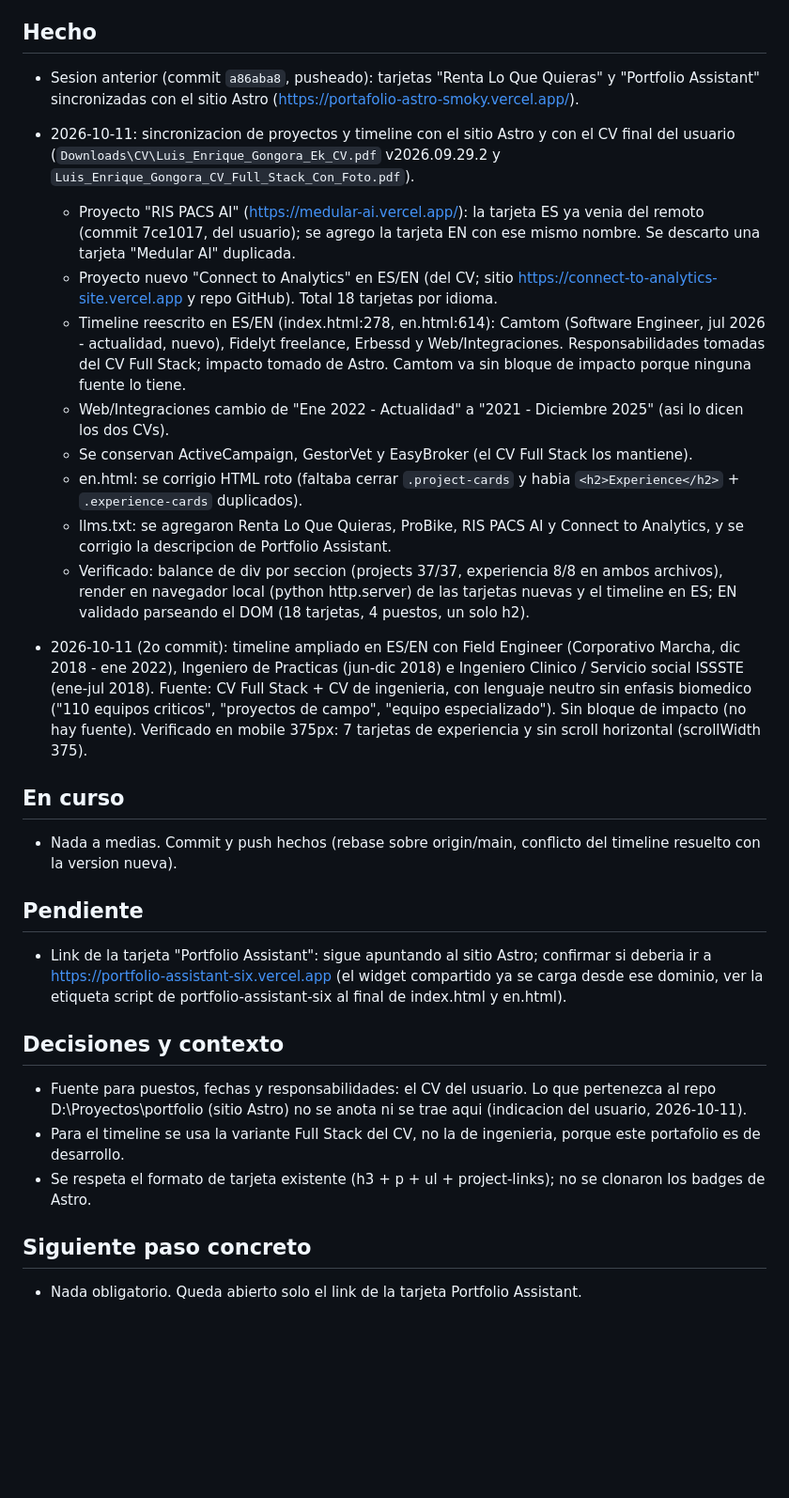
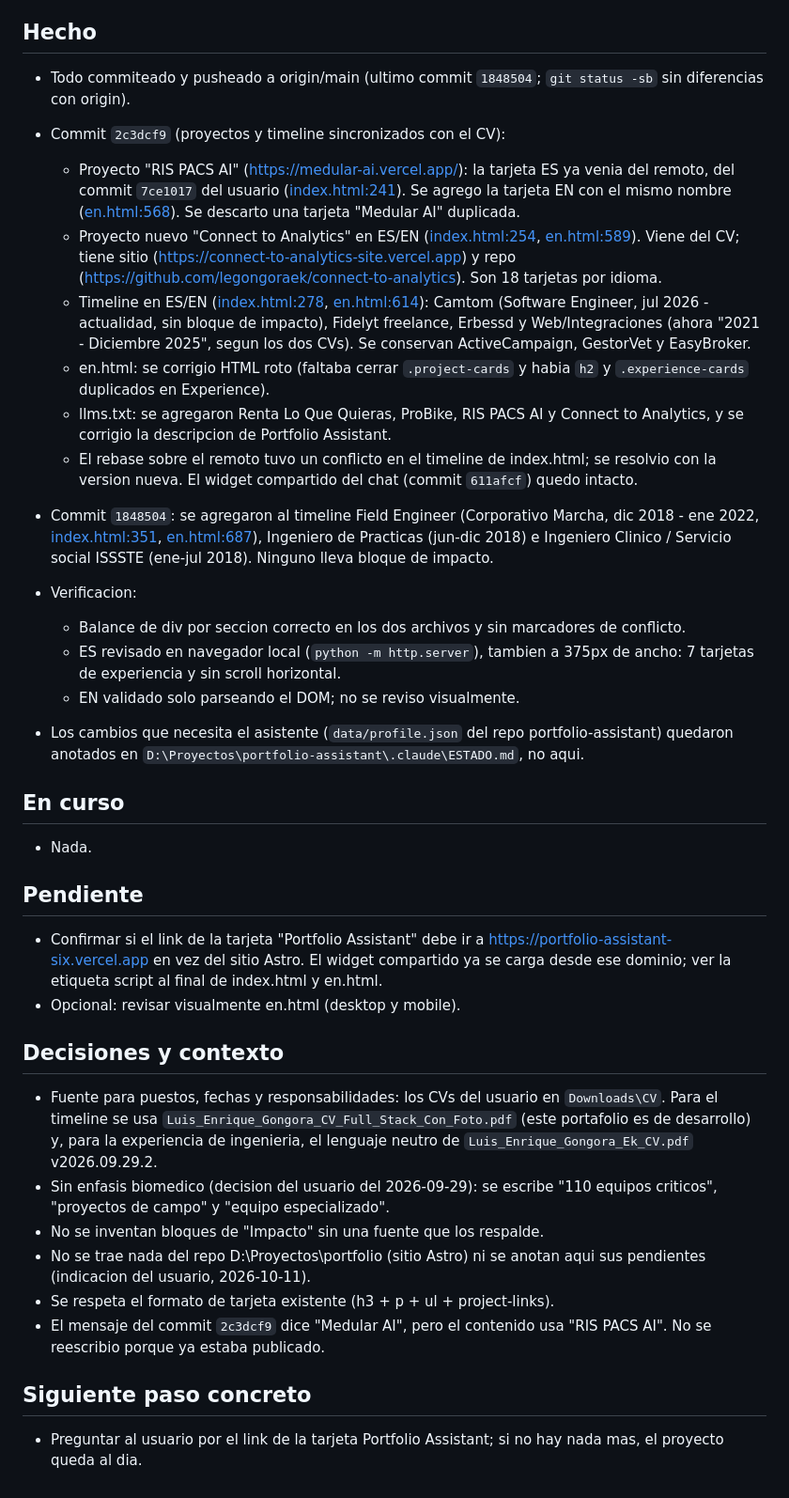
Before and after one commit to legongoraek/legongoraek.github.io, a Markdown page: .claude/ESTADO.md, the part around one of its changes. Shown at 94% size. Rendered like a GitHub page; blank space fills up the shorter version.

Commit message:
Update project status notes
Co-Authored-By: Claude Opus 5.5 <noreply@anthropic.com>

```diff
--- a/.claude/ESTADO.md
+++ b/.claude/ESTADO.md
@@ -3,28 +3,35 @@ _Ultima actualizacion: 2026-10-11_
 
 ## Hecho
-- Sesion anterior (commit `a86aba8`, pusheado): tarjetas "Renta Lo Que Quieras" y "Portfolio Assistant" sincronizadas con el sitio Astro (https://portafolio-astro-smoky.vercel.app/).
-- 2026-10-11: sincronizacion de proyectos y timeline con el sitio Astro y con el CV final del usuario (`Downloads\CV\Luis_Enrique_Gongora_Ek_CV.pdf` v2026.09.29.2 y `Luis_Enrique_Gongora_CV_Full_Stack_Con_Foto.pdf`).
-  - Proyecto "RIS PACS AI" (https://medular-ai.vercel.app/): la tarjeta ES ya venia del remoto (commit 7ce1017, del usuario); se agrego la tarjeta EN con ese mismo nombre. Se descarto una tarjeta "Medular AI" duplicada.
-  - Proyecto nuevo "Connect to Analytics" en ES/EN (del CV; sitio https://connect-to-analytics-site.vercel.app y repo GitHub). Total 18 tarjetas por idioma.
-  - Timeline reescrito en ES/EN (index.html:278, en.html:614): Camtom (Software Engineer, jul 2026 - actualidad, nuevo), Fidelyt freelance, Erbessd y Web/Integraciones. Responsabilidades tomadas del CV Full Stack; impacto tomado de Astro. Camtom va sin bloque de impacto porque ninguna fuente lo tiene.
-  - Web/Integraciones cambio de "Ene 2022 - Actualidad" a "2021 - Diciembre 2025" (asi lo dicen los dos CVs).
-  - Se conservan ActiveCampaign, GestorVet y EasyBroker (el CV Full Stack los mantiene).
-  - en.html: se corrigio HTML roto (faltaba cerrar `.project-cards` y habia `<h2>Experience</h2>` + `.experience-cards` duplicados).
+- Todo commiteado y pusheado a origin/main (ultimo commit `1848504`; `git status -sb` sin diferencias con origin).
+- Commit `2c3dcf9` (proyectos y timeline sincronizados con el CV):
+  - Proyecto "RIS PACS AI" (https://medular-ai.vercel.app/): la tarjeta ES ya venia del remoto, del commit `7ce1017` del usuario ([index.html:241](index.html:241)). Se agrego la tarjeta EN con el mismo nombre ([en.html:568](en.html:568)). Se descarto una tarjeta "Medular AI" duplicada.
+  - Proyecto nuevo "Connect to Analytics" en ES/EN ([index.html:254](index.html:254), [en.html:589](en.html:589)). Viene del CV; tiene sitio (https://connect-to-analytics-site.vercel.app) y repo (https://github.com/legongoraek/connect-to-analytics). Son 18 tarjetas por idioma.
+  - Timeline en ES/EN ([index.html:278](index.html:278), [en.html:614](en.html:614)): Camtom (Software Engineer, jul 2026 - actualidad, sin bloque de impacto), Fidelyt freelance, Erbessd y Web/Integraciones (ahora "2021 - Diciembre 2025", segun los dos CVs). Se conservan ActiveCampaign, GestorVet y EasyBroker.
+  - en.html: se corrigio HTML roto (faltaba cerrar `.project-cards` y habia `h2` y `.experience-cards` duplicados en Experience).
   - llms.txt: se agregaron Renta Lo Que Quieras, ProBike, RIS PACS AI y Connect to Analytics, y se corrigio la descripcion de Portfolio Assistant.
-  - Verificado: balance de div por seccion (projects 37/37, experiencia 8/8 en ambos archivos), render en navegador local (python http.server) de las tarjetas nuevas y el timeline en ES; EN validado parseando el DOM (18 tarjetas, 4 puestos, un solo h2).
+  - El rebase sobre el remoto tuvo un conflicto en el timeline de index.html; se resolvio con la version nueva. El widget compartido del chat (commit `611afcf`) quedo intacto.
+- Commit `1848504`: se agregaron al timeline Field Engineer (Corporativo Marcha, dic 2018 - ene 2022, [index.html:351](index.html:351), [en.html:687](en.html:687)), Ingeniero de Practicas (jun-dic 2018) e Ingeniero Clinico / Servicio social ISSSTE (ene-jul 2018). Ninguno lleva bloque de impacto.
+- Verificacion:
+  - Balance de div por seccion correcto en los dos archivos y sin marcadores de conflicto.
+  - ES revisado en navegador local (`python -m http.server`), tambien a 375px de ancho: 7 tarjetas de experiencia y sin scroll horizontal.
+  - EN validado solo parseando el DOM; no se reviso visualmente.
 
-- 2026-10-11 (2o commit): timeline ampliado en ES/EN con Field Engineer (Corporativo Marcha, dic 2018 - ene 2022), Ingeniero de Practicas (jun-dic 2018) e Ingeniero Clinico / Servicio social ISSSTE (ene-jul 2018). Fuente: CV Full Stack + CV de ingenieria, con lenguaje neutro sin enfasis biomedico ("110 equipos criticos", "proyectos de campo", "equipo especializado"). Sin bloque de impacto (no hay fuente). Verificado en mobile 375px: 7 tarjetas de experiencia y sin scroll horizontal (scrollWidth 375).
+- Los cambios que necesita el asistente (`data/profile.json` del repo portfolio-assistant) quedaron anotados en `D:\Proyectos\portfolio-assistant\.claude\ESTADO.md`, no aqui.
 
 ## En curso
-- Nada a medias. Commit y push hechos (rebase sobre origin/main, conflicto del timeline resuelto con la version nueva).
+- Nada.
 
 ## Pendiente
-- Link de la tarjeta "Portfolio Assistant": sigue apuntando al sitio Astro; confirmar si deberia ir a https://portfolio-assistant-six.vercel.app (el widget compartido ya se carga desde ese dominio, ver la etiqueta script de portfolio-assistant-six al final de index.html y en.html).
+- Confirmar si el link de la tarjeta "Portfolio Assistant" debe ir a https://portfolio-assistant-six.vercel.app en vez del sitio Astro. El widget compartido ya se carga desde ese dominio; ver la etiqueta script al final de index.html y en.html.
+- Opcional: revisar visualmente en.html (desktop y mobile).
 
 ## Decisiones y contexto
-- Fuente para puestos, fechas y responsabilidades: el CV del usuario. Lo que pertenezca al repo D:\Proyectos\portfolio (sitio Astro) no se anota ni se trae aqui (indicacion del usuario, 2026-10-11).
-- Para el timeline se usa la variante Full Stack del CV, no la de ingenieria, porque este portafolio es de desarrollo.
-- Se respeta el formato de tarjeta existente (h3 + p + ul + project-links); no se clonaron los badges de Astro.
+- Fuente para puestos, fechas y responsabilidades: los CVs del usuario en `Downloads\CV`. Para el timeline se usa `Luis_Enrique_Gongora_CV_Full_Stack_Con_Foto.pdf` (este portafolio es de desarrollo) y, para la experiencia de ingenieria, el lenguaje neutro de `Luis_Enrique_Gongora_Ek_CV.pdf` v2026.09.29.2.
+- Sin enfasis biomedico (decision del usuario del 2026-09-29): se escribe "110 equipos criticos", "proyectos de campo" y "equipo especializado".
+- No se inventan bloques de "Impacto" sin una fuente que los respalde.
+- No se trae nada del repo D:\Proyectos\portfolio (sitio Astro) ni se anotan aqui sus pendientes (indicacion del usuario, 2026-10-11).
+- Se respeta el formato de tarjeta existente (h3 + p + ul + project-links).
+- El mensaje del commit `2c3dcf9` dice "Medular AI", pero el contenido usa "RIS PACS AI". No se reescribio porque ya estaba publicado.
 
 ## Siguiente paso concreto
-- Nada obligatorio. Queda abierto solo el link de la tarjeta Portfolio Assistant.
+- Preguntar al usuario por el link de la tarjeta Portfolio Assistant; si no hay nada mas, el proyecto queda al dia.
```
Also changed, not shown: other parts of .claude/ESTADO.md (+1 -1 lines).
